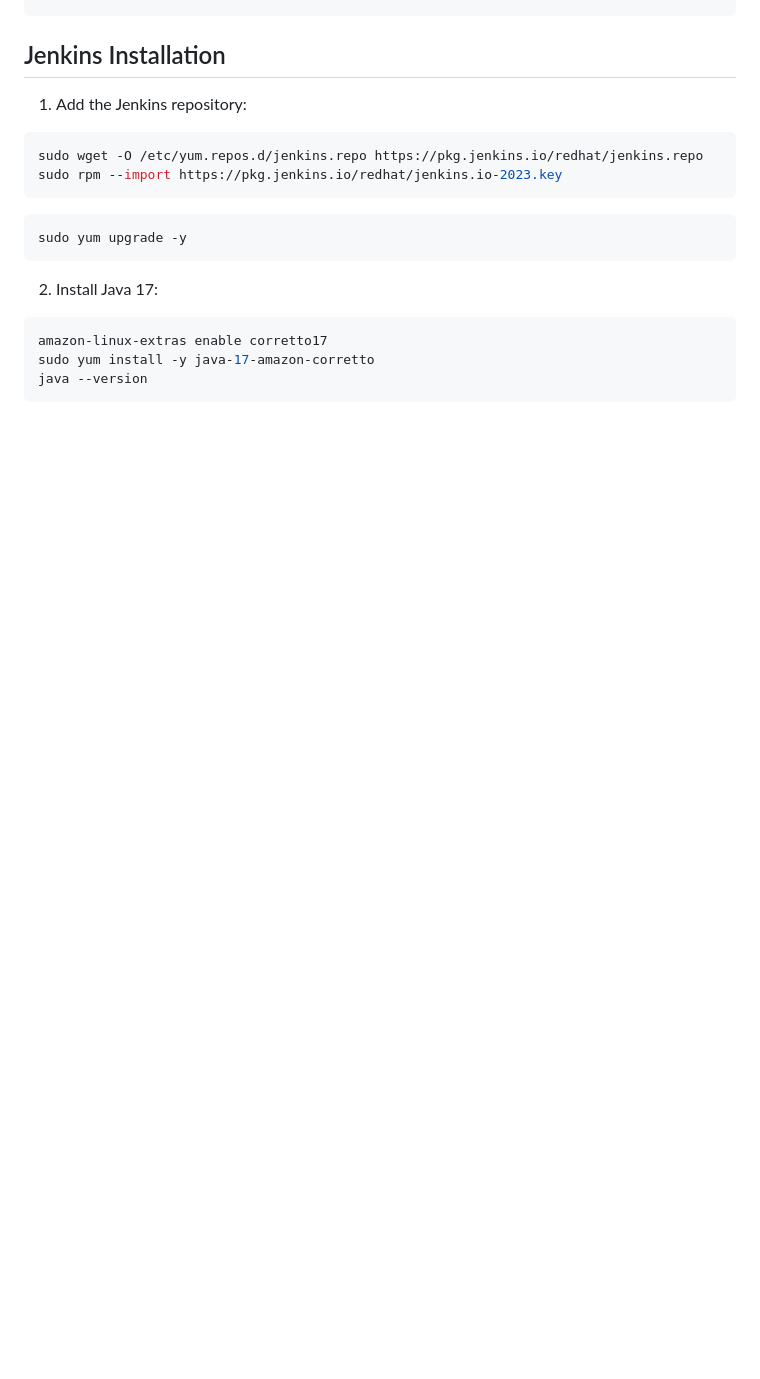
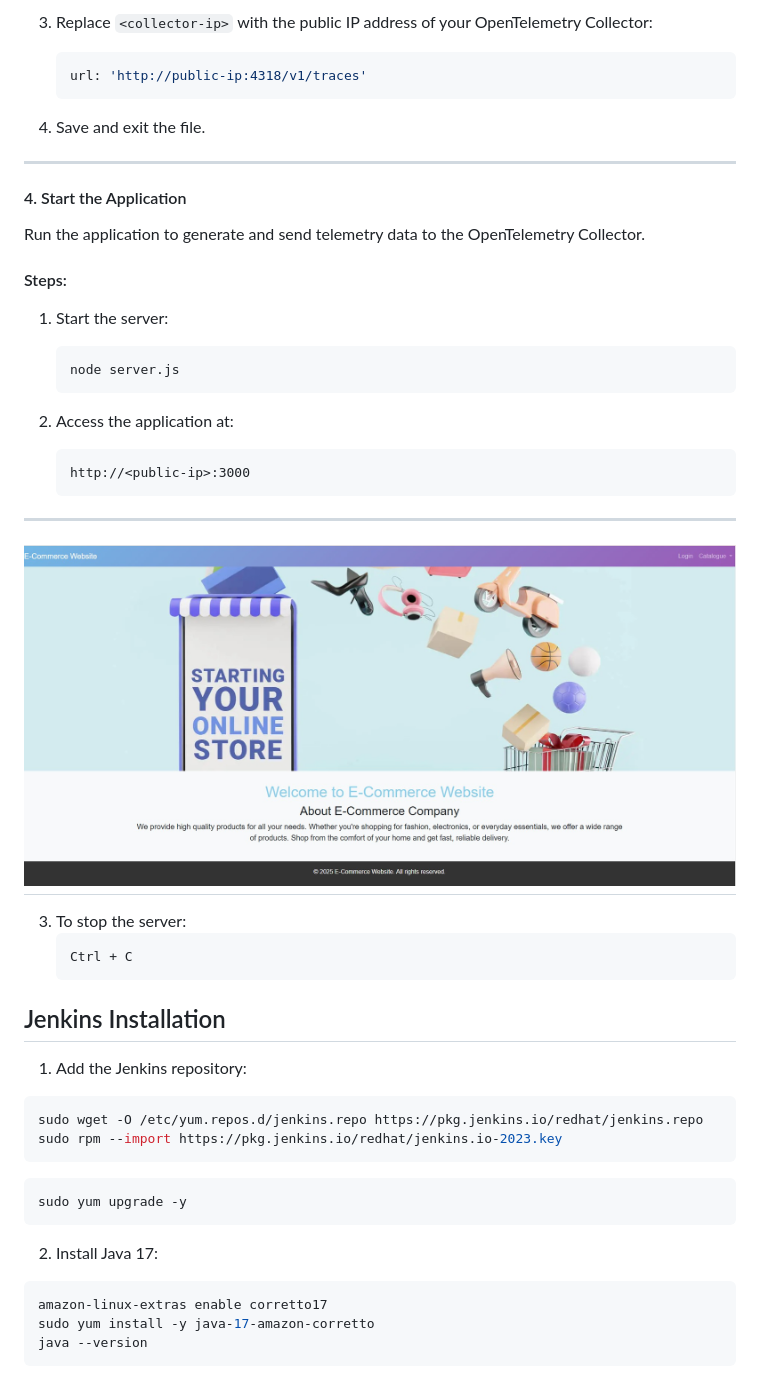
Before and after one commit to vreguraman/DevSecOps-End-to-End-Project, a Markdown page: Readme.md, the part around the change printed below. Drawn GitHub-style; pictures changed too: Images/1.NodeJs.jpg (added); blank space fills up the shorter version.

````diff
--- a/Readme.md
+++ b/Readme.md
@@ -50,3 +113,37 @@ sudo yum install -y wget git
+3. Replace `<collector-ip>` with the public IP address of your OpenTelemetry Collector:
+   ```javascript
+   url: 'http://public-ip:4318/v1/traces'
+   ```
+
+4. Save and exit the file.
+
+---
+
+#### 4. Start the Application
+
+Run the application to generate and send telemetry data to the OpenTelemetry Collector.
+
+#### Steps:
+1. Start the server:
+   ```bash
+   node server.js
+   ```
+
+2. Access the application at:
+   ```
+   http://<public-ip>:3000
+   ```
+
+---
+![](/Images/1.NodeJs.jpg)
+---
+
+3. To stop the server:
+   ```bash
+   Ctrl + C
+   ```
+
+
 
 ## Jenkins Installation
 
````
Also changed, not shown: other parts of Readme.md (+97 -0 lines), Images/meet.jpg (deleted).
